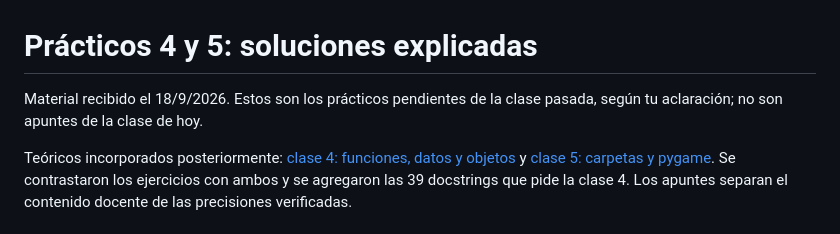
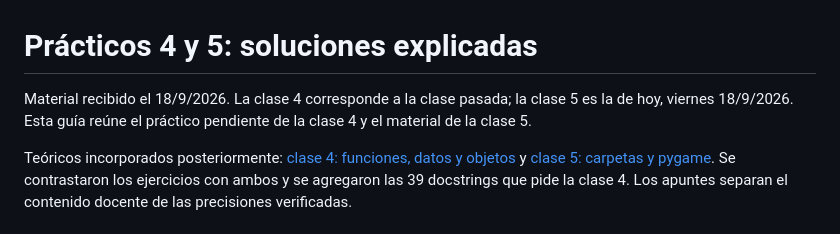
Before and after one commit to vickybev/ejercicios-clase-temporal, a Markdown page: GUIA-practicos-4-y-5.md, the part around the change. GitHub-like rendering.

Commit message:
Corregir cronologia: clase 4 pasada y clase 5 del 18 de septiembre

```diff
--- a/GUIA-practicos-4-y-5.md
+++ b/GUIA-practicos-4-y-5.md
@@ -1,6 +1,6 @@
 # Prácticos 4 y 5: soluciones explicadas
 
-Material recibido el 18/9/2026. Estos son los prácticos pendientes de la clase pasada, según tu aclaración; no son apuntes de la clase de hoy.
+Material recibido el 18/9/2026. La clase 4 corresponde a la clase pasada; la clase 5 es la de hoy, viernes 18/9/2026. Esta guía reúne el práctico pendiente de la clase 4 y el material de la clase 5.
 
 Teóricos incorporados posteriormente: [clase 4: funciones, datos y objetos](clase-04/TEORIA.md) y [clase 5: carpetas y pygame](clase-05/TEORIA.md). Se contrastaron los ejercicios con ambos y se agregaron las 39 docstrings que pide la clase 4. Los apuntes separan el contenido docente de las precisiones verificadas.
 
```
Also changed, not shown: clase-04/TEORIA.md (+1 -1 lines), clase-05/TEORIA.md (+1 -1 lines).
